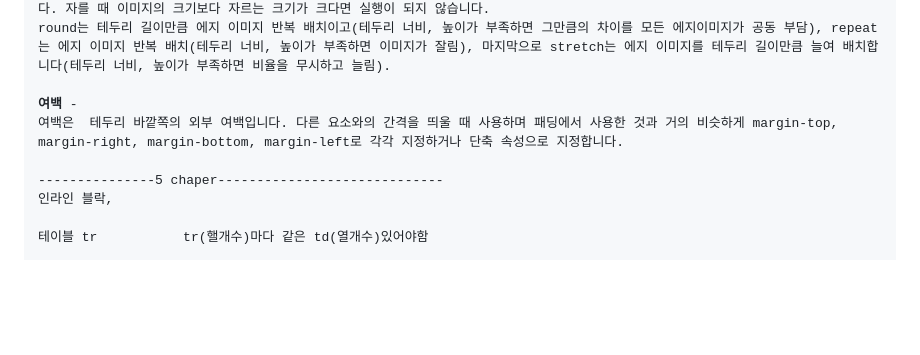
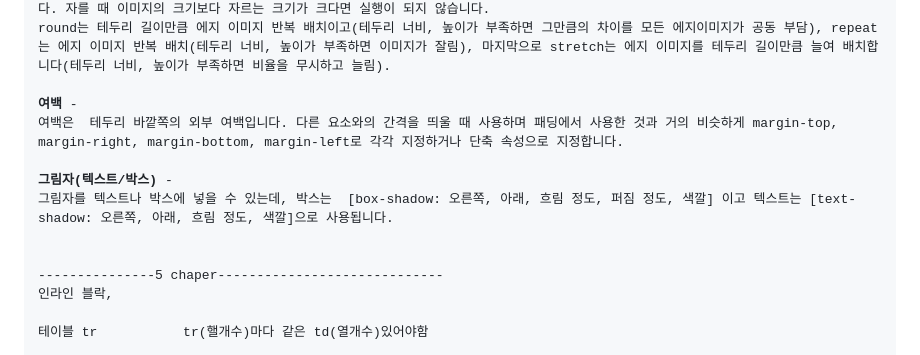
Before and after one commit to NojeongGyun/webprogarmming, a Markdown page: 0924/readme.md, the part around the change. Rendered like a GitHub page; blank space fills up the shorter version.

```diff
--- a/0924/readme.md
+++ b/0924/readme.md
@@ -173,6 +173,10 @@ round는 테두리 길이만큼 에지 이미지 반복 배치이고(테두리
 <b>여백</b> -
 여백은  테두리 바깥쪽의 외부 여백입니다. 다른 요소와의 간격을 띄울 때 사용하며 패딩에서 사용한 것과 거의 비슷하게 margin-top, margin-right, margin-bottom, margin-left로 각각 지정하거나 단축 속성으로 지정합니다.
 
+<b>그림자(텍스트/박스)</b> -
+그림자를 텍스트나 박스에 넣을 수 있는데, 박스는  [box-shadow: 오른쪽, 아래, 흐림 정도, 퍼짐 정도, 색깔] 이고 텍스트는 [text-shadow: 오른쪽, 아래, 흐림 정도, 색깔]으로 사용됩니다.
+
+
 ---------------5 chaper-----------------------------
 인라인 블락,
 
```
